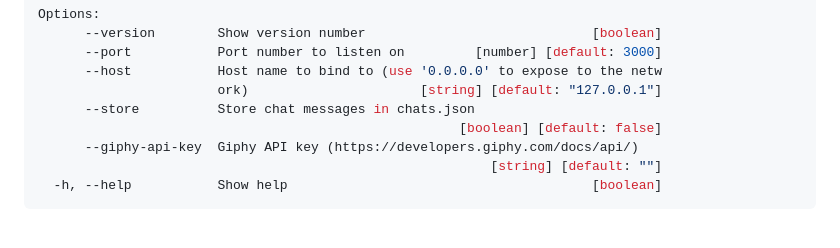
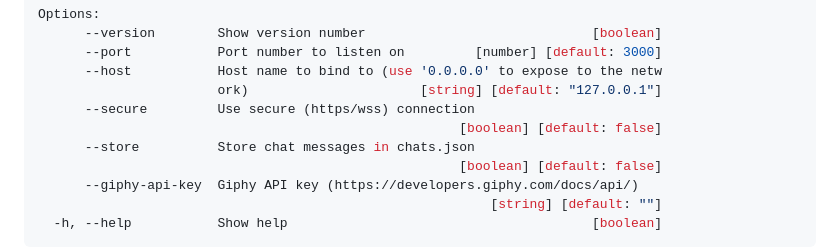
Before and after one commit to simplyhexagonal/fastify-chat-server, a Markdown page: README.md, the part around the change. Rendered like a GitHub page; blank space fills up the shorter version.

Commit message:
docs: update README with new CLI arg

```diff
--- a/README.md
+++ b/README.md
@@ -65,6 +65,8 @@ Options:
       --port           Port number to listen on         [number] [default: 3000]
       --host           Host name to bind to (use '0.0.0.0' to expose to the netw
                        ork)                      [string] [default: "127.0.0.1"]
+      --secure         Use secure (https/wss) connection
+                                                      [boolean] [default: false]
       --store          Store chat messages in chats.json
                                                       [boolean] [default: false]
       --giphy-api-key  Giphy API key (https://developers.giphy.com/docs/api/)
```
